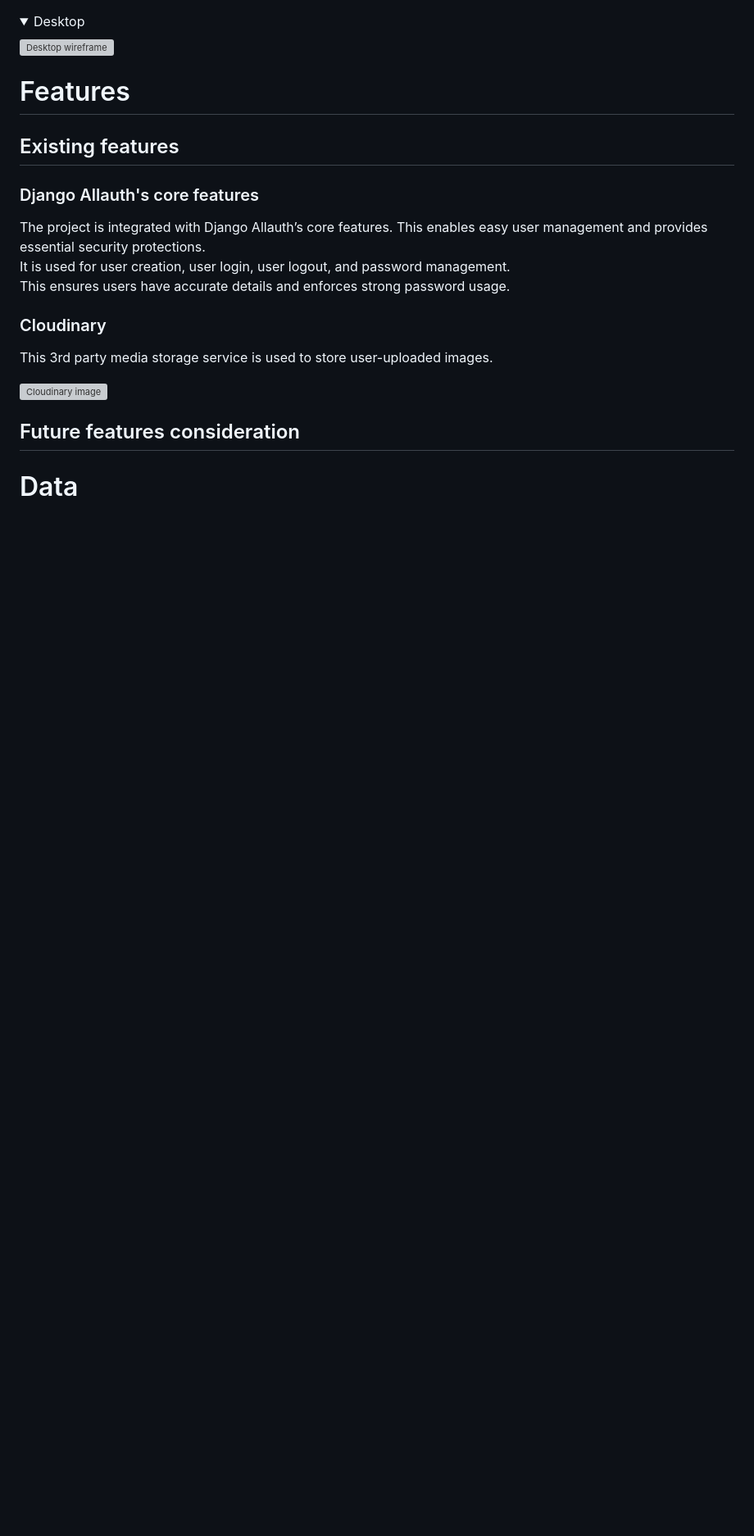
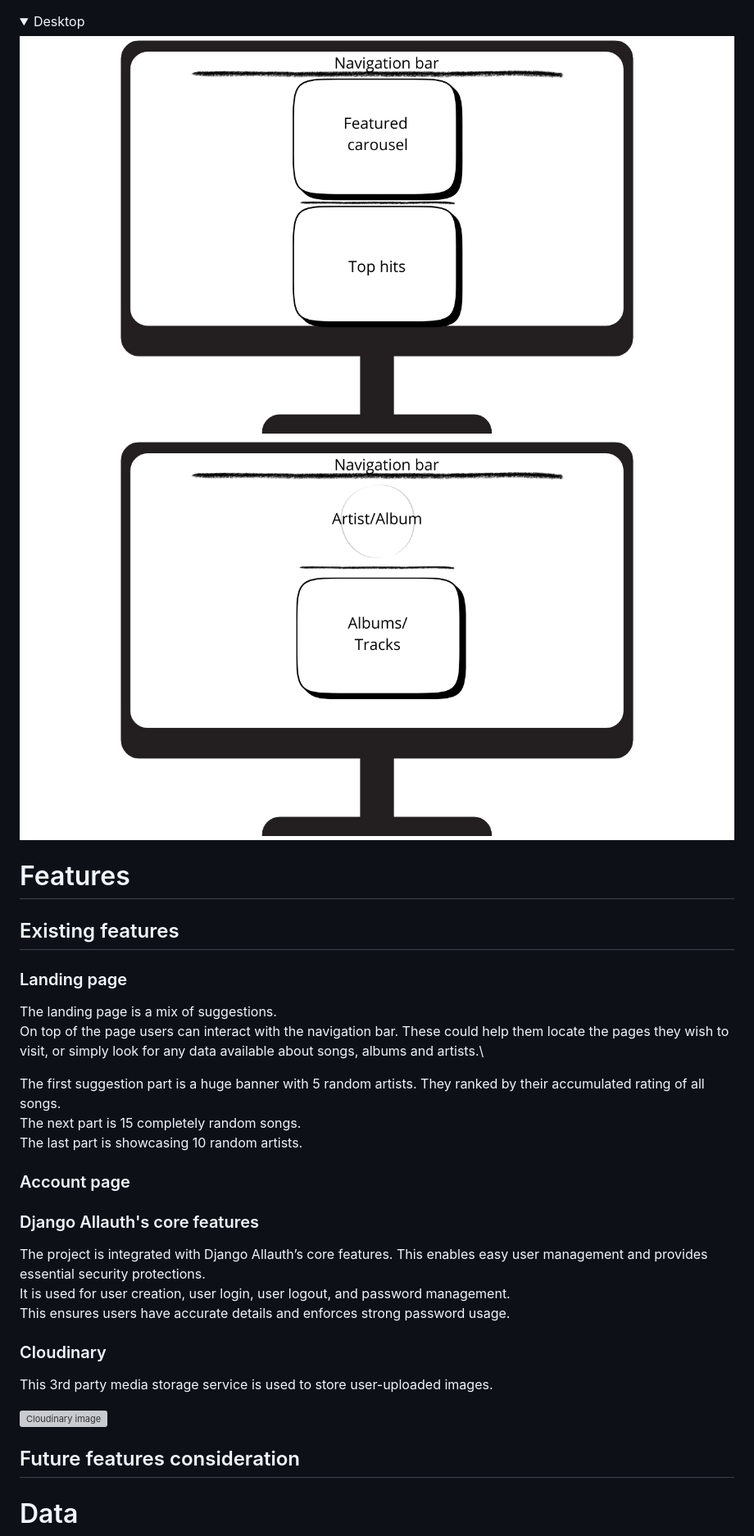
Before and after one commit to bics/Melodia, a Markdown page: README.md, the part around one of its changes. Shown at 82% size. Rendered like a GitHub page; folded sections open; blank space fills up the shorter version; grey boxes are pictures that could not be loaded.

```diff
--- a/README.md
+++ b/README.md
@@ -52,13 +61,26 @@ Typography
 <details>
 <summary>Desktop</summary>
 
-![Desktop wireframe](static/assets/images/Wireframe_Desktop.png)
+![Desktop wireframe landingpage](static/assets/wireframes/pc_landingpage.png)
+![Desktop wireframe arist](static/assets/wireframes/pc_artists.png)
 
 </details>
 
 # Features
 
 ## Existing features
+
+### Landing page
+
+The landing page is a mix of suggestions.\
+On top of the page users can interact with the navigation bar. These could help them locate the pages they wish to visit, or simply look
+for any data available about songs, albums and artists.\
+
+The first suggestion part is a huge banner with 5 random artists. They ranked by their accumulated rating of all songs.\
+The next part is 15 completely random songs.\
+The last part is showcasing 10 random artists.
+
+### Account page
 
 ### Django Allauth's core features
 
```
Also changed, not shown: other parts of README.md (+14 -5 lines), static/assets/images/color_palette.png (added).
